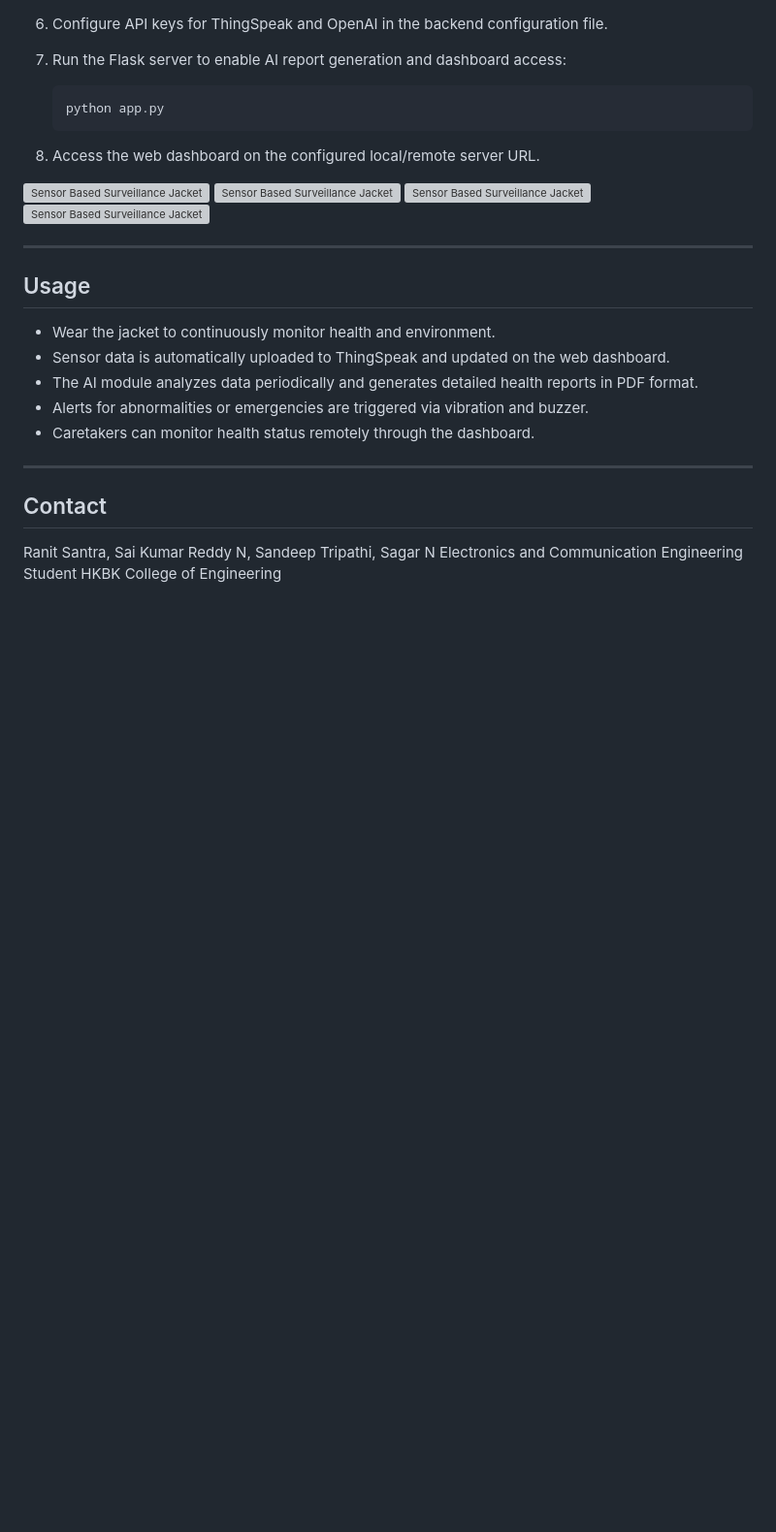
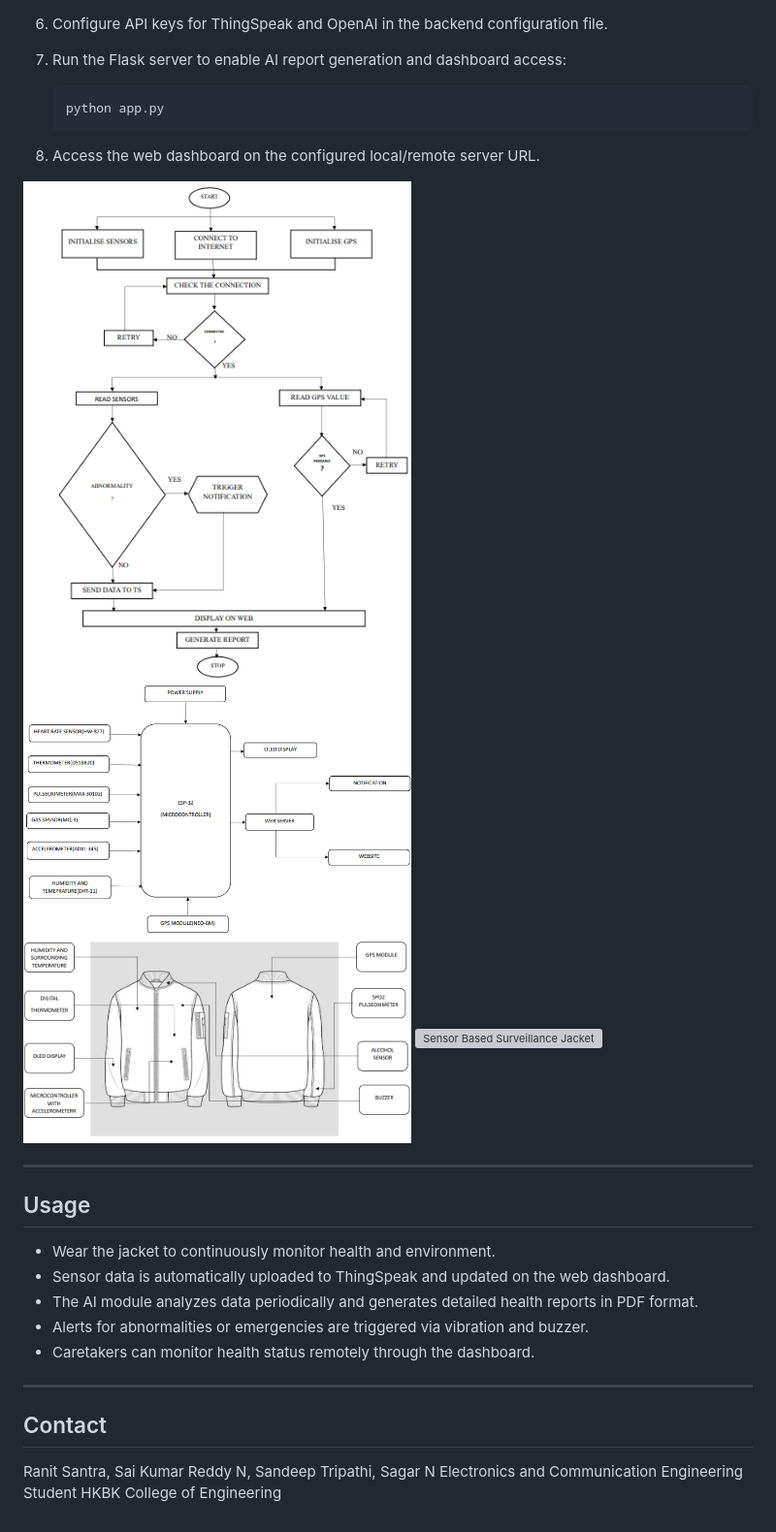
Before and after one commit to ranit1803/Engineering-Final-Year-Project, a Markdown page: README.md, the part around the change. Shown: that part at 97% size. GitHub-like rendering; blank space fills up the shorter version; grey boxes are pictures that could not be loaded.

Commit message:
Documentation

````diff
--- a/README.md
+++ b/README.md
@@ -77,10 +77,10 @@ This system targets children, adults (especially workers, soldiers, and women re
    ```
 8. Access the web dashboard on the configured local/remote server URL.
 
-<img src="images/flowchart.jpg" alt="Sensor Based Surveillance Jacket" width="400" height="300"/>
-<img src="images/block%20diagram.jpg" alt="Sensor Based Surveillance Jacket" width="400" height="300"/>
-<img src="images/component%20placement.jpg" alt="Sensor Based Surveillance Jacket" width="400" height="300"/>
-<img src="images/AI%20Response%20in%20Terminal" alt="Sensor Based Surveillance Jacket" width="400" height="300"/>
+<img src="images/flowchart.png" alt="Sensor Based Surveillance Jacket" width="400" height="300"/>
+<img src="images/block%20diagram.png" alt="Sensor Based Surveillance Jacket" width="400" height="300"/>
+<img src="images/component%20placement.png" alt="Sensor Based Surveillance Jacket" width="400" height="300"/>
+<img src="images/AI%20Response%20in%20Terminal.png" alt="Sensor Based Surveillance Jacket" width="400" height="300"/>
 
 ---
 
````
